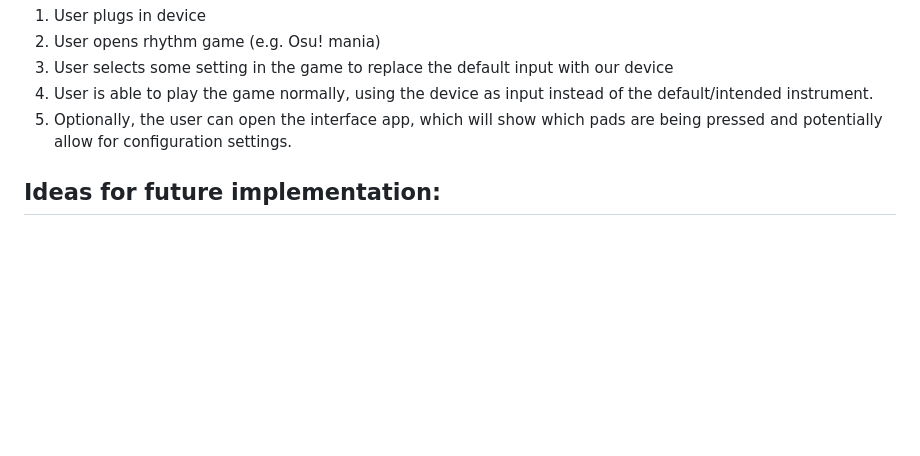
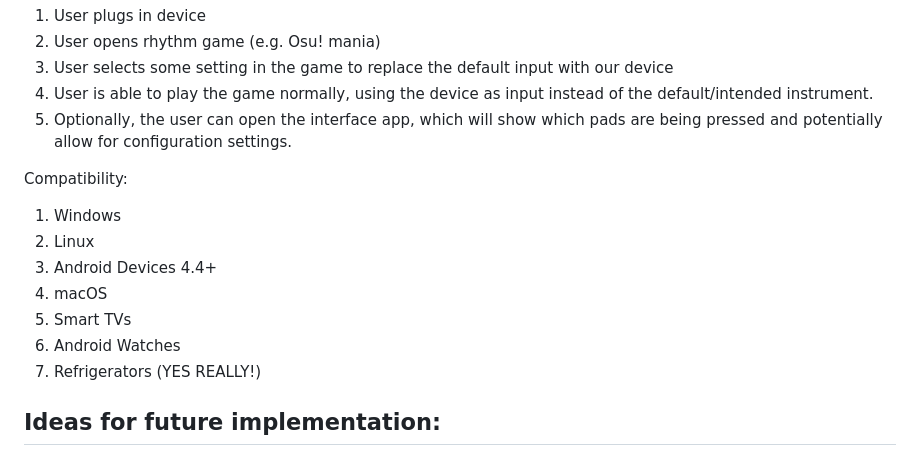
Before and after one commit to Grace-Note-LLC/GraceNote, a Markdown page: README.md, the part around the change. Rendered like a GitHub page; blank space fills up the shorter version.

```diff
--- a/README.md
+++ b/README.md
@@ -19,6 +19,15 @@ Expected User Workflow:
 4. User is able to play the game normally, using the device as input instead of the default/intended instrument.
 5. Optionally, the user can open the interface app, which will show which pads are being pressed and potentially allow for configuration settings.
 
+Compatibility:
+1. Windows
+2. Linux
+3. Android Devices 4.4+
+4. macOS
+5. Smart TVs
+6. Android Watches
+7. Refrigerators (YES REALLY!)
+
 ## Ideas for future implementation:
 - Make our own rhythm game built around the device
   - This would take a lot of effort, and should only be done if we are confident that we can make something polished.
```
